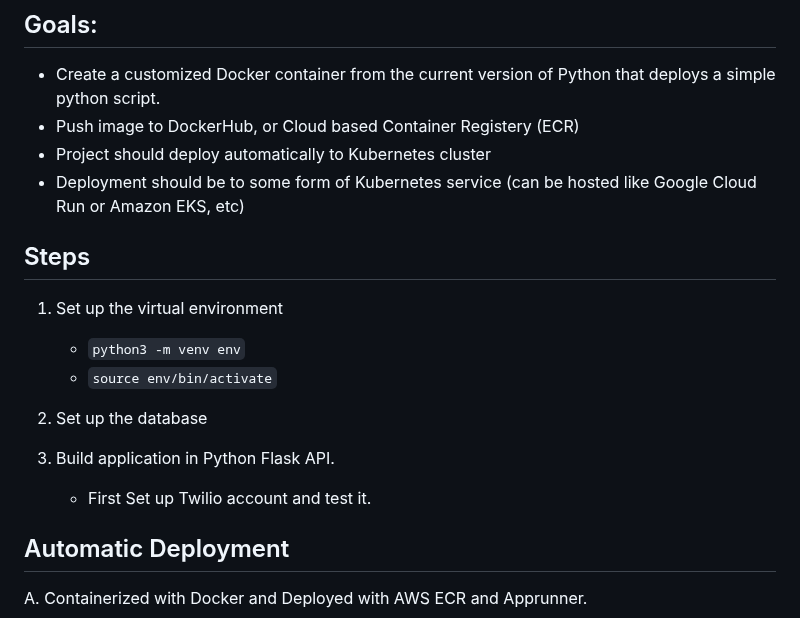
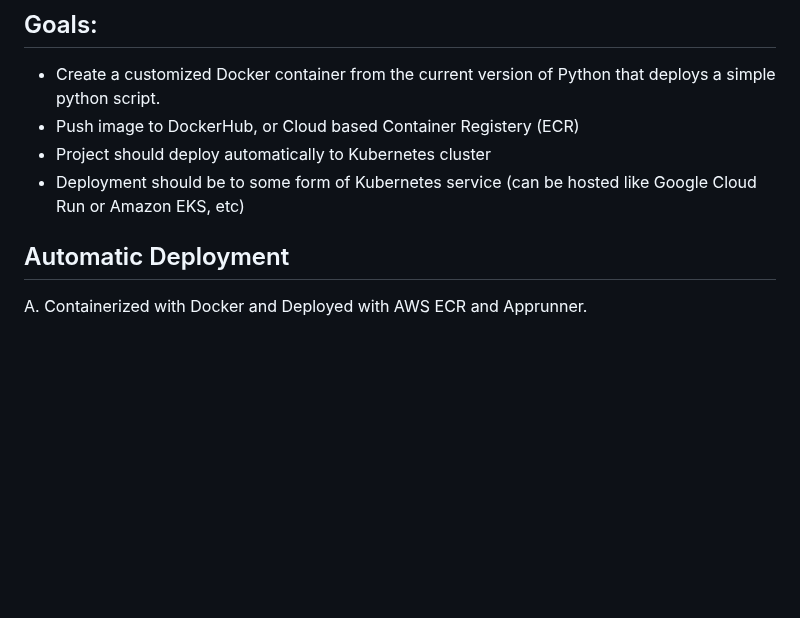
Before and after one commit to nogibjj/project-2-subcription, a Markdown page: README.md, the part around the change. Drawn GitHub-style; blank space fills up the shorter version.

```diff
--- a/README.md
+++ b/README.md
@@ -15,20 +15,6 @@ Do you hate that your subscription auto-renewed but you can do nothing because y
 * Project should deploy automatically to Kubernetes cluster
 * Deployment should be to some form of Kubernetes service (can be hosted like Google Cloud Run or Amazon EKS, etc)
 
-
-
-
-
-## Steps
-
-1. Set up the virtual environment
-    * `python3 -m venv env`
-    * `source env/bin/activate`
-
-2. Set up the database
-
-3. Build application in Python Flask API.
-    * First Set up Twilio account and test it.
 
 ## Automatic Deployment
 A. Containerized with Docker and Deployed with AWS ECR and Apprunner.
```
